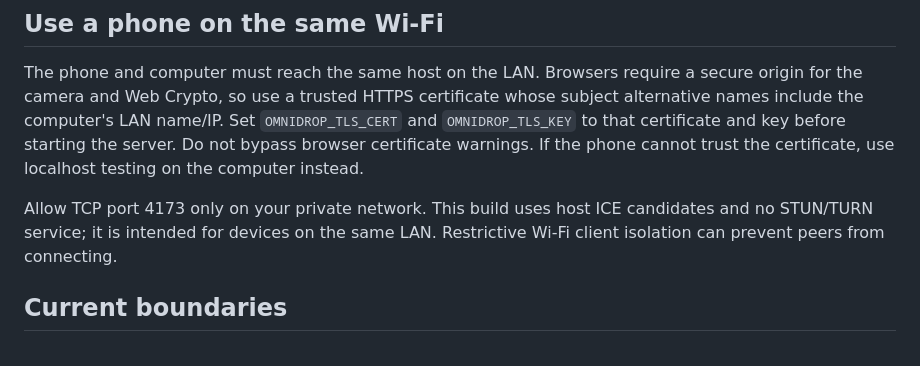
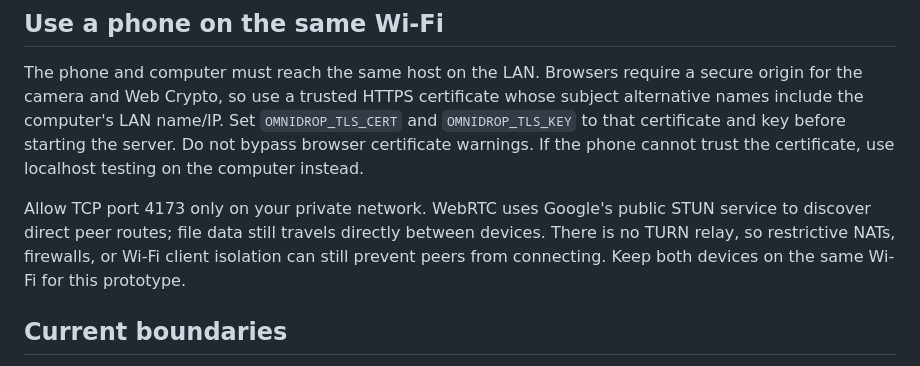
Before and after one commit to Mohitchoudhary0051/ignite, a Markdown page: README.md, the part around the change. Rendered like a GitHub page.

Commit message:
Document STUN-assisted connection limits

```diff
--- a/README.md
+++ b/README.md
@@ -45,7 +45,7 @@ Vercel is configured to build the root `Dockerfile` with its Container runtime.
 
 The phone and computer must reach the same host on the LAN. Browsers require a secure origin for the camera and Web Crypto, so use a trusted HTTPS certificate whose subject alternative names include the computer's LAN name/IP. Set `OMNIDROP_TLS_CERT` and `OMNIDROP_TLS_KEY` to that certificate and key before starting the server. Do not bypass browser certificate warnings. If the phone cannot trust the certificate, use localhost testing on the computer instead.
 
-Allow TCP port 4173 only on your private network. This build uses host ICE candidates and no STUN/TURN service; it is intended for devices on the same LAN. Restrictive Wi-Fi client isolation can prevent peers from connecting.
+Allow TCP port 4173 only on your private network. WebRTC uses Google's public STUN service to discover direct peer routes; file data still travels directly between devices. There is no TURN relay, so restrictive NATs, firewalls, or Wi-Fi client isolation can still prevent peers from connecting. Keep both devices on the same Wi-Fi for this prototype.
 
 ## Current boundaries
 
```
